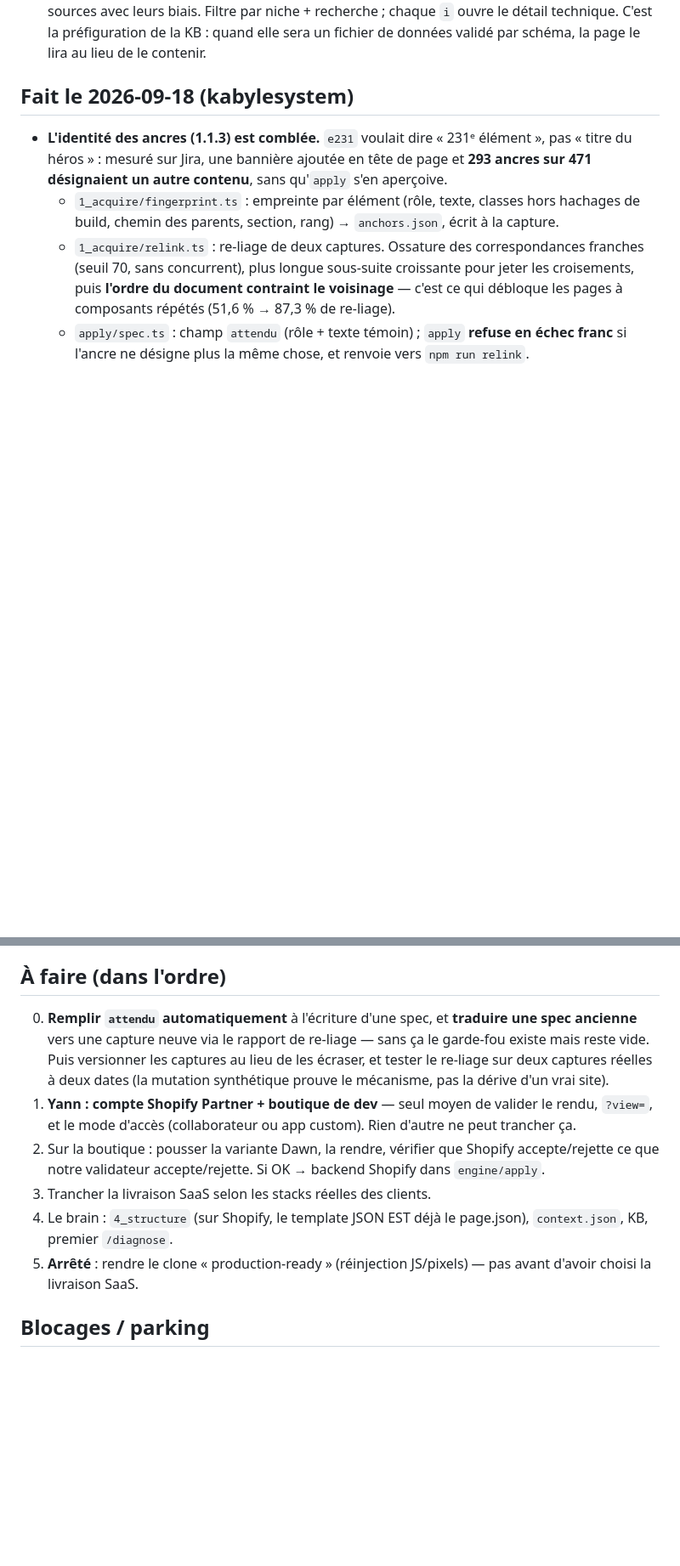
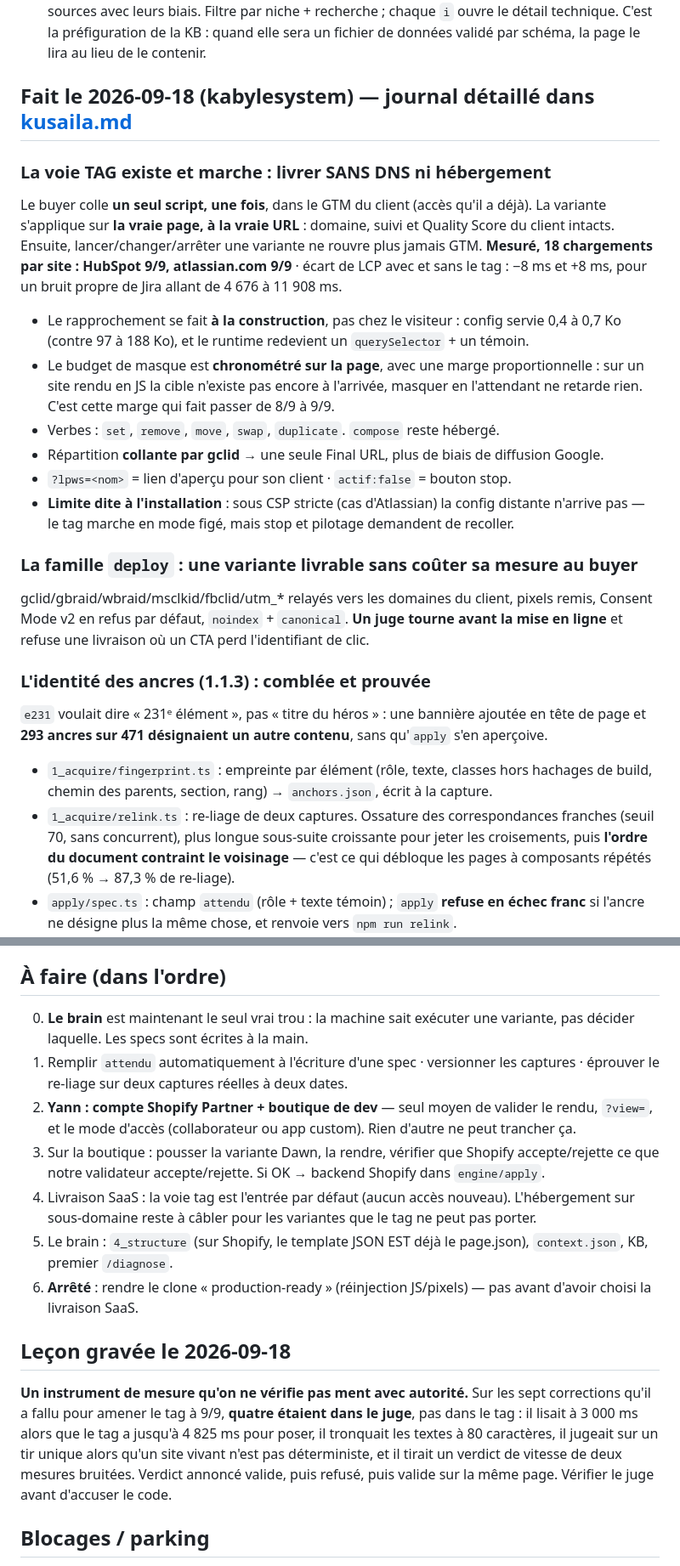
Before and after one commit to Sc4rville/lpws, a Markdown page: session.md, 2 parts joined by grey strips. Shown at 85% size. Drawn GitHub-style; blank space fills up the shorter version.

Commit message:
session : l'état après la journée — voie tag à 9/9, deploy, ancres
Le journal détaillé de ces trois chantiers vit dans kusaila.md ; session.md n'en garde que
l'état et ce qui change pour la suite. Le trou principal se déplace : la machine sait
maintenant exécuter et livrer une variante, elle ne sait toujours pas décider laquelle.

```diff
--- a/session.md
+++ b/session.md
@@ -59,10 +59,33 @@ plateforme ; le **contrat** (hypothèse + diagnostic + éditions en verbes) rest
   chaque `i` ouvre le détail technique. C'est la préfiguration de la KB : quand elle sera un
   fichier de données validé par schéma, la page le lira au lieu de le contenir.
 
-## Fait le 2026-09-18 (kabylesystem)
-- **L'identité des ancres (1.1.3) est comblée.** `e231` voulait dire « 231ᵉ élément », pas
-  « titre du héros » : mesuré sur Jira, une bannière ajoutée en tête de page et **293 ancres
-  sur 471 désignaient un autre contenu**, sans qu'`apply` s'en aperçoive.
+## Fait le 2026-09-18 (kabylesystem) — journal détaillé dans [kusaila.md](kusaila.md)
+
+### La voie TAG existe et marche : livrer SANS DNS ni hébergement
+Le buyer colle **un seul script, une fois**, dans le GTM du client (accès qu'il a déjà). La
+variante s'applique sur **la vraie page, à la vraie URL** : domaine, suivi et Quality Score du
+client intacts. Ensuite, lancer/changer/arrêter une variante ne rouvre plus jamais GTM.
+**Mesuré, 18 chargements par site : HubSpot 9/9, atlassian.com 9/9** · écart de LCP avec et
+sans le tag : −8 ms et +8 ms, pour un bruit propre de Jira allant de 4 676 à 11 908 ms.
+- Le rapprochement se fait **à la construction**, pas chez le visiteur : config servie 0,4 à
+  0,7 Ko (contre 97 à 188 Ko), et le runtime redevient un `querySelector` + un témoin.
+- Le budget de masque est **chronométré sur la page**, avec une marge proportionnelle : sur un
+  site rendu en JS la cible n'existe pas encore à l'arrivée, masquer en l'attendant ne retarde
+  rien. C'est cette marge qui fait passer de 8/9 à 9/9.
+- Verbes : `set`, `remove`, `move`, `swap`, `duplicate`. `compose` reste hébergé.
+- Répartition **collante par gclid** → une seule Final URL, plus de biais de diffusion Google.
+- `?lpws=<nom>` = lien d'aperçu pour son client · `actif:false` = bouton stop.
+- **Limite dite à l'installation** : sous CSP stricte (cas d'Atlassian) la config distante
+  n'arrive pas — le tag marche en mode figé, mais stop et pilotage demandent de recoller.
+
+### La famille `deploy` : une variante livrable sans coûter sa mesure au buyer
+gclid/gbraid/wbraid/msclkid/fbclid/utm_* relayés vers les domaines du client, pixels remis,
+Consent Mode v2 en refus par défaut, `noindex` + `canonical`. **Un juge tourne avant la mise en
+ligne** et refuse une livraison où un CTA perd l'identifiant de clic.
+
+### L'identité des ancres (1.1.3) : comblée et prouvée
+`e231` voulait dire « 231ᵉ élément », pas « titre du héros » : une bannière ajoutée en tête de
+page et **293 ancres sur 471 désignaient un autre contenu**, sans qu'`apply` s'en aperçoive.
   - `1_acquire/fingerprint.ts` : empreinte par élément (rôle, texte, classes hors hachages de
     build, chemin des parents, section, rang) → `anchors.json`, écrit à la capture.
   - `1_acquire/relink.ts` : re-liage de deux captures. Ossature des correspondances franches
@@ -82,19 +105,28 @@ plateforme ; le **contrat** (hypothèse + diagnostic + éditions en verbes) rest
 référence ; la liste courte ci-dessous n'en garde que le haut.
 
 ## À faire (dans l'ordre)
-0. **Remplir `attendu` automatiquement** à l'écriture d'une spec, et **traduire une spec ancienne**
-   vers une capture neuve via le rapport de re-liage — sans ça le garde-fou existe mais reste vide.
-   Puis versionner les captures au lieu de les écraser, et tester le re-liage sur deux captures
-   réelles à deux dates (la mutation synthétique prouve le mécanisme, pas la dérive d'un vrai site).
-1. **Yann : compte Shopify Partner + boutique de dev** — seul moyen de valider le rendu, `?view=`,
+0. **Le brain** est maintenant le seul vrai trou : la machine sait exécuter une variante, pas
+   décider laquelle. Les specs sont écrites à la main.
+1. Remplir `attendu` automatiquement à l'écriture d'une spec · versionner les captures ·
+   éprouver le re-liage sur deux captures réelles à deux dates.
+2. **Yann : compte Shopify Partner + boutique de dev** — seul moyen de valider le rendu, `?view=`,
    et le mode d'accès (collaborateur ou app custom). Rien d'autre ne peut trancher ça.
-2. Sur la boutique : pousser la variante Dawn, la rendre, vérifier que Shopify accepte/rejette ce
+3. Sur la boutique : pousser la variante Dawn, la rendre, vérifier que Shopify accepte/rejette ce
    que notre validateur accepte/rejette. Si OK → backend Shopify dans `engine/apply`.
-3. Trancher la livraison SaaS selon les stacks réelles des clients.
-4. Le brain : `4_structure` (sur Shopify, le template JSON EST déjà le page.json), `context.json`,
+4. Livraison SaaS : la voie tag est l'entrée par défaut (aucun accès nouveau). L'hébergement
+   sur sous-domaine reste à câbler pour les variantes que le tag ne peut pas porter.
+5. Le brain : `4_structure` (sur Shopify, le template JSON EST déjà le page.json), `context.json`,
    KB, premier `/diagnose`.
-5. **Arrêté** : rendre le clone « production-ready » (réinjection JS/pixels) — pas avant d'avoir
+6. **Arrêté** : rendre le clone « production-ready » (réinjection JS/pixels) — pas avant d'avoir
    choisi la livraison SaaS.
+
+## Leçon gravée le 2026-09-18
+**Un instrument de mesure qu'on ne vérifie pas ment avec autorité.** Sur les sept corrections
+qu'il a fallu pour amener le tag à 9/9, **quatre étaient dans le juge**, pas dans le tag : il
+lisait à 3 000 ms alors que le tag a jusqu'à 4 825 ms pour poser, il tronquait les textes à
+80 caractères, il jugeait sur un tir unique alors qu'un site vivant n'est pas déterministe, et
+il tirait un verdict de vitesse de deux mesures bruitées. Verdict annoncé valide, puis refusé,
+puis valide sur la même page. Vérifier le juge avant d'accuser le code.
 
 ## Blocages / parking
 - **Clone Asana (uses/project-management) interrompu** pendant la récupération des fichiers, sans
```
